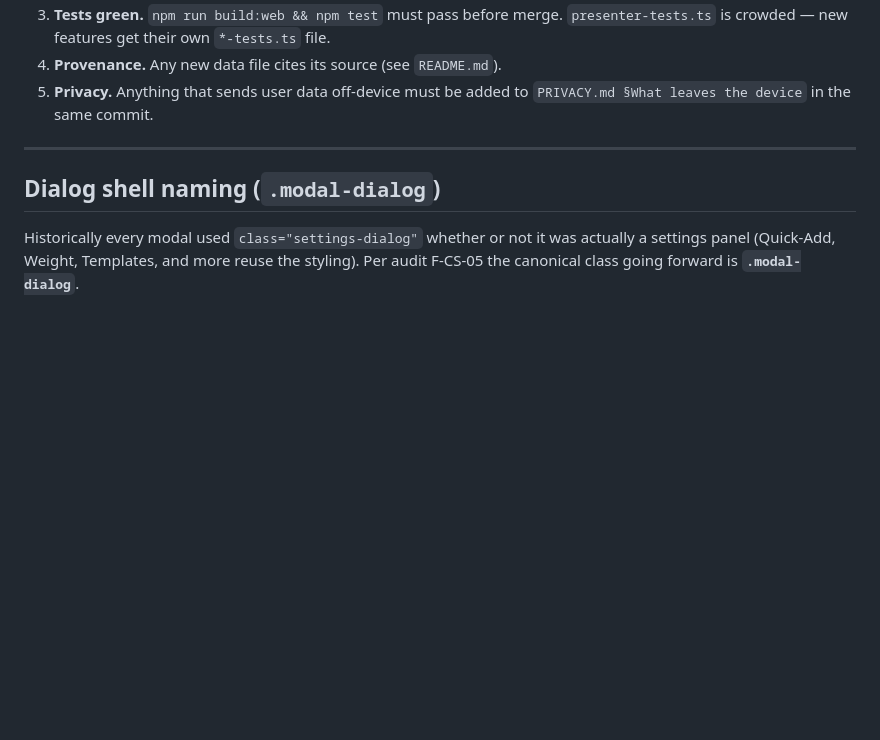
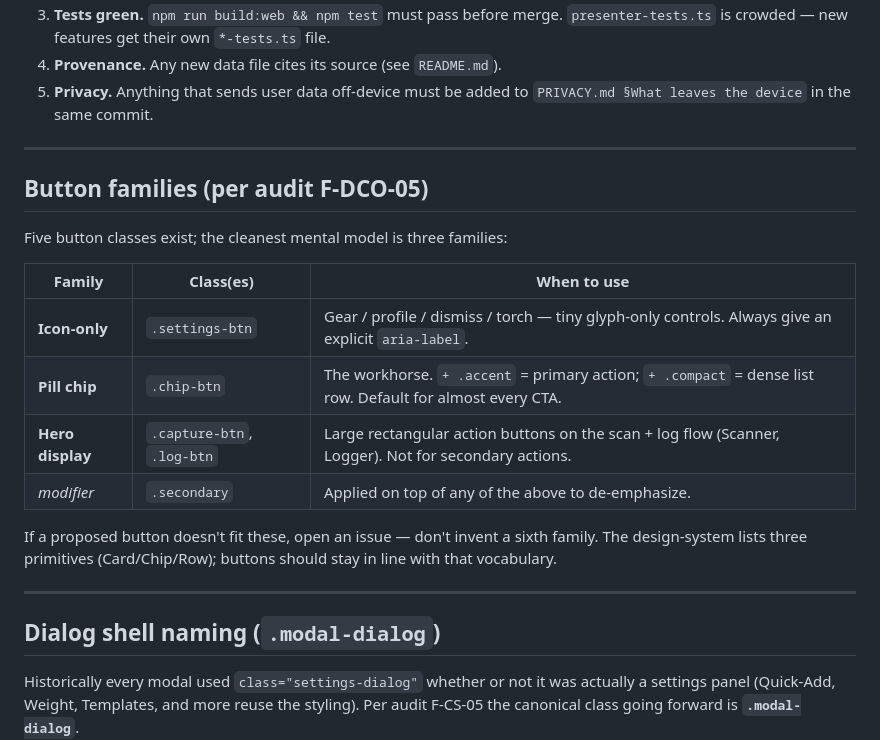
Before and after one commit to WW-Andene/Scann-eat, a Markdown page: CONTRIBUTING.md, the part around the change. Drawn GitHub-style; blank space fills up the shorter version.

Commit message:
Batch 25 — F-DCO-05 button families: canonical convention table
The audit flagged 5 button classes for 4 visual shapes — the real
problem was contributors having no canonical rule for "which class
for what?".

Physically consolidating 5 → 3 (adding .btn.icon / .btn.chip /
.btn.hero aliases) would require touching 80+ HTML sites with
screenshot verification. Net-negative without a visual sweep.

Instead: a clear decision table in CONTRIBUTING.md grouping the
existing five classes into three families:

  Icon-only   .settings-btn          tiny glyph controls
  Pill chip   .chip-btn (+ modifiers) default CTA
  Hero        .capture-btn, .log-btn hero actions on scan+log flow
  Modifier    .secondary             de-emphasize any of the above

Plus a hard rule: "if a proposed button doesn't fit these, open an
issue — don't invent a sixth family." Preserves the 3-primitive
vocabulary (Card / Chip / Row) the design-system.md names.

Physical rename to .btn.* classes remains an option for a later
visual-regression session; with the table in place, at least the
pattern stops proliferating.

npm test: 619/619

https://claude.ai/code/session_01EbFqJWDSbQ6zcu8Ns9b8wv

```diff
--- a/CONTRIBUTING.md
+++ b/CONTRIBUTING.md
@@ -61,6 +61,23 @@ tests`. When in doubt, apply them.
 
 ---
 
+## Button families (per audit F-DCO-05)
+
+Five button classes exist; the cleanest mental model is three families:
+
+| Family | Class(es) | When to use |
+|---|---|---|
+| **Icon-only** | `.settings-btn` | Gear / profile / dismiss / torch — tiny glyph-only controls. Always give an explicit `aria-label`. |
+| **Pill chip** | `.chip-btn` | The workhorse. `+ .accent` = primary action; `+ .compact` = dense list row. Default for almost every CTA. |
+| **Hero display** | `.capture-btn`, `.log-btn` | Large rectangular action buttons on the scan + log flow (Scanner, Logger). Not for secondary actions. |
+| *modifier* | `.secondary` | Applied on top of any of the above to de-emphasize. |
+
+If a proposed button doesn't fit these, open an issue — don't invent a
+sixth family. The design-system lists three primitives (Card/Chip/Row);
+buttons should stay in line with that vocabulary.
+
+---
+
 ## Dialog shell naming (`.modal-dialog`)
 
 Historically every modal used `class="settings-dialog"` whether or not
```
